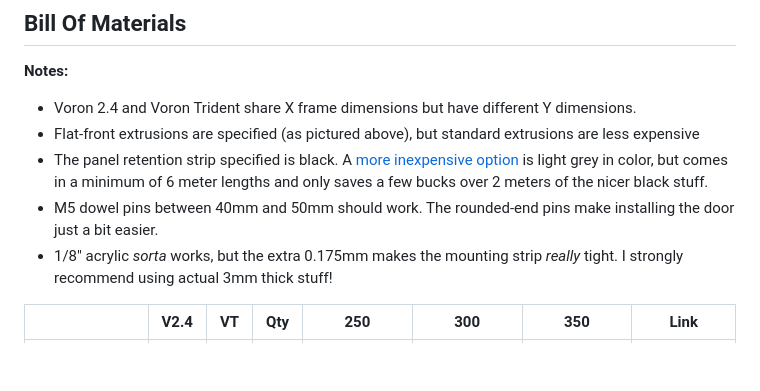
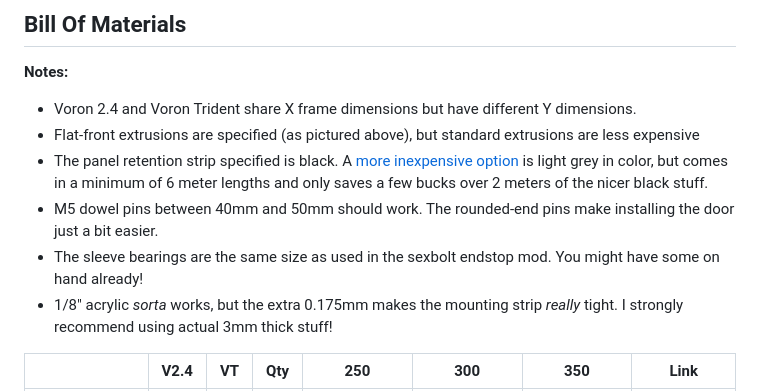
Before and after one commit to tanaes/whopping_Voron_mods, a Markdown page: clickyclacky_door/README.md, the part around the change printed below. Drawn GitHub-style; blank space fills up the shorter version.

```diff
--- a/clickyclacky_door/README.md
+++ b/clickyclacky_door/README.md
@@ -27,6 +27,7 @@ I've found that this seals the chamber much more effectively than the stock door
  - Flat-front extrusions are specified (as pictured above), but standard extrusions are less expensive
  - The panel retention strip specified is black. A [more inexpensive option](https://us.misumi-ec.com/vona2/detail/110303061830/?HissuCode=NSCP3H-S-6) is light grey in color, but comes in a minimum of 6 meter lengths and only saves a few bucks over 2 meters of the nicer black stuff.
  - M5 dowel pins between 40mm and 50mm should work. The rounded-end pins make installing the door just a bit easier.
+ - The sleeve bearings are the same size as used in the sexbolt endstop mod. You might have some on hand already!
  - 1/8" acrylic *sorta* works, but the extra 0.175mm makes the mounting strip *really* tight. I strongly recommend using actual 3mm thick stuff!
 
 |                           | **V2.4** | **VT** | **Qty** | **250**                 | **300**                 | **350**                 | **Link**                                                                                                                                                     |
```
Also changed, not shown: other parts of clickyclacky_door/README.md (+1 -1 lines).
